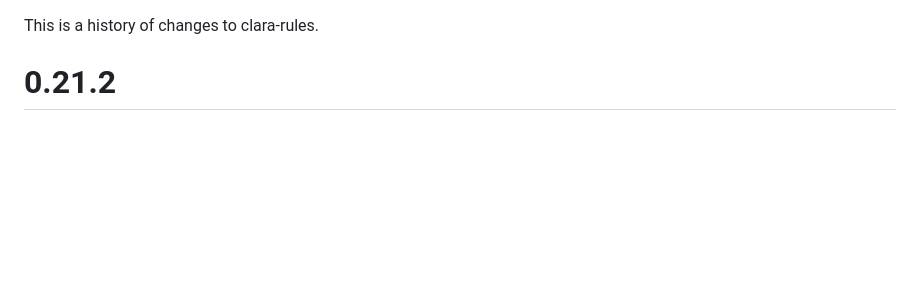
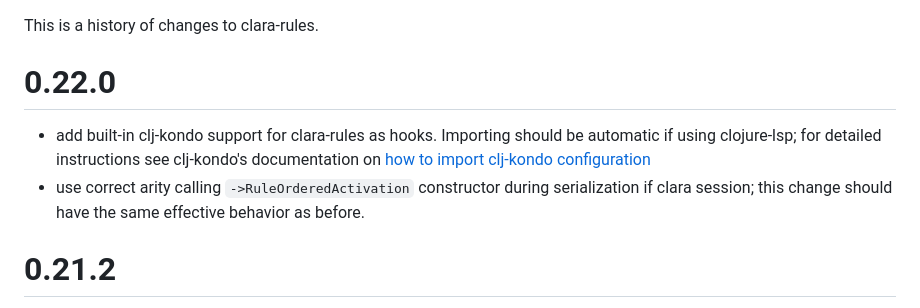
Before and after one commit to oracle-samples/clara-rules, a Markdown page: CHANGELOG.md, the part around the change. Drawn GitHub-style; blank space fills up the shorter version.

Commit message:
update changelog

```diff
--- a/CHANGELOG.md
+++ b/CHANGELOG.md
@@ -1,4 +1,8 @@
 This is a history of changes to clara-rules.
+
+# 0.22.0
+* add built-in clj-kondo support for clara-rules as hooks. Importing should be automatic if using clojure-lsp; for detailed instructions see clj-kondo's documentation on [how to import clj-kondo configuration](https://github.com/clj-kondo/clj-kondo/blob/master/doc/config.md#importing)
+* use correct arity calling `->RuleOrderedActivation` constructor during serialization if clara session; this change should have the same effective behavior as before.
 
 # 0.21.2
 * Try and catch TestNode expression evaluation so that exceptions thrown are re-thrown wrapped in a condition exception which includes production name and bindings information. See [PR 471](https://github.com/cerner/clara-rules/pull/471).
```
